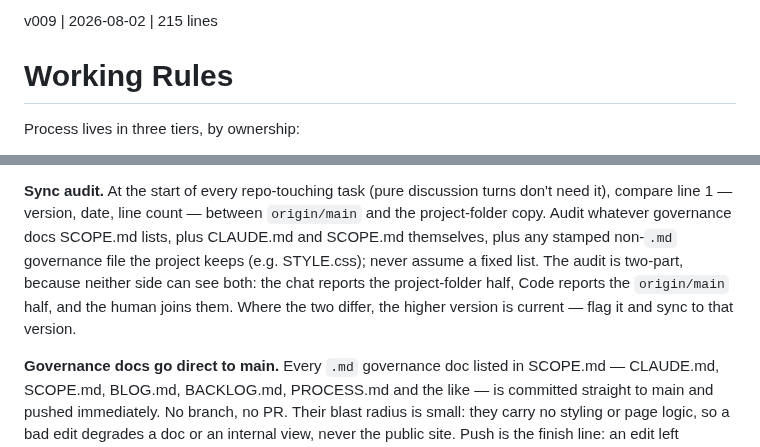
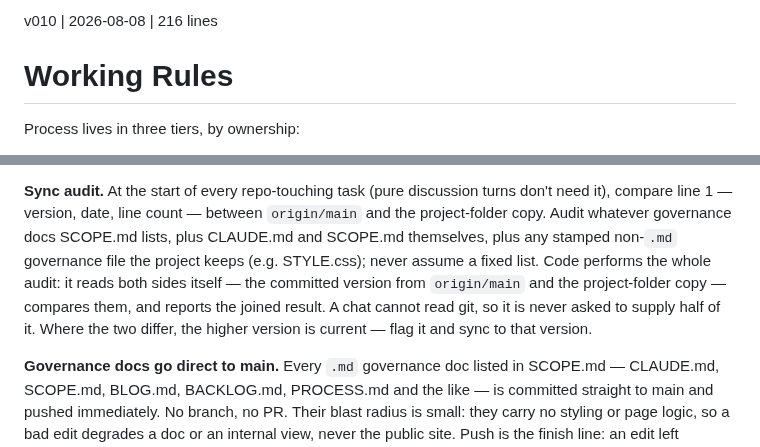
Before and after one commit to sw805206/micronturbo, a Markdown page: CLAUDE.md, 2 parts joined by grey strips. Drawn GitHub-style.

Commit message:
docs: make the sync audit a single-side job done entirely by Code
The clause split the audit in two — the chat reporting the project-folder
half, Code reporting the origin/main half, the human joining them. A chat
cannot read git, so that half was never actually available. Code reads both
sides and reports the joined result.

Co-Authored-By: Claude Opus 5 <noreply@anthropic.com>

```diff
--- a/CLAUDE.md
+++ b/CLAUDE.md
@@ -1,4 +1,4 @@
-v009 | 2026-08-02 | 215 lines
+v010 | 2026-08-08 | 216 lines
 
 # Working Rules
 
@@ -80,10 +80,11 @@ don't need it), compare line 1 — version, date, line count — between
 `origin/main` and the project-folder copy. Audit whatever governance docs
 SCOPE.md lists, plus CLAUDE.md and SCOPE.md themselves, plus any stamped
 non-`.md` governance file the project keeps (e.g. STYLE.css); never assume a
-fixed list. The audit is two-part, because neither side can see both: the chat
-reports the project-folder half, Code reports the `origin/main` half, and the
-human joins them. Where the two differ, the higher version is current — flag it
-and sync to that version.
+fixed list. Code performs the whole audit: it reads both sides itself — the
+committed version from `origin/main` and the project-folder copy — compares
+them, and reports the joined result. A chat cannot read git, so it is never
+asked to supply half of it. Where the two differ, the higher version is
+current — flag it and sync to that version.
 
 **Governance docs go direct to main.** Every `.md` governance doc listed in
 SCOPE.md — CLAUDE.md, SCOPE.md, BLOG.md, BACKLOG.md, PROCESS.md and the like —
```
